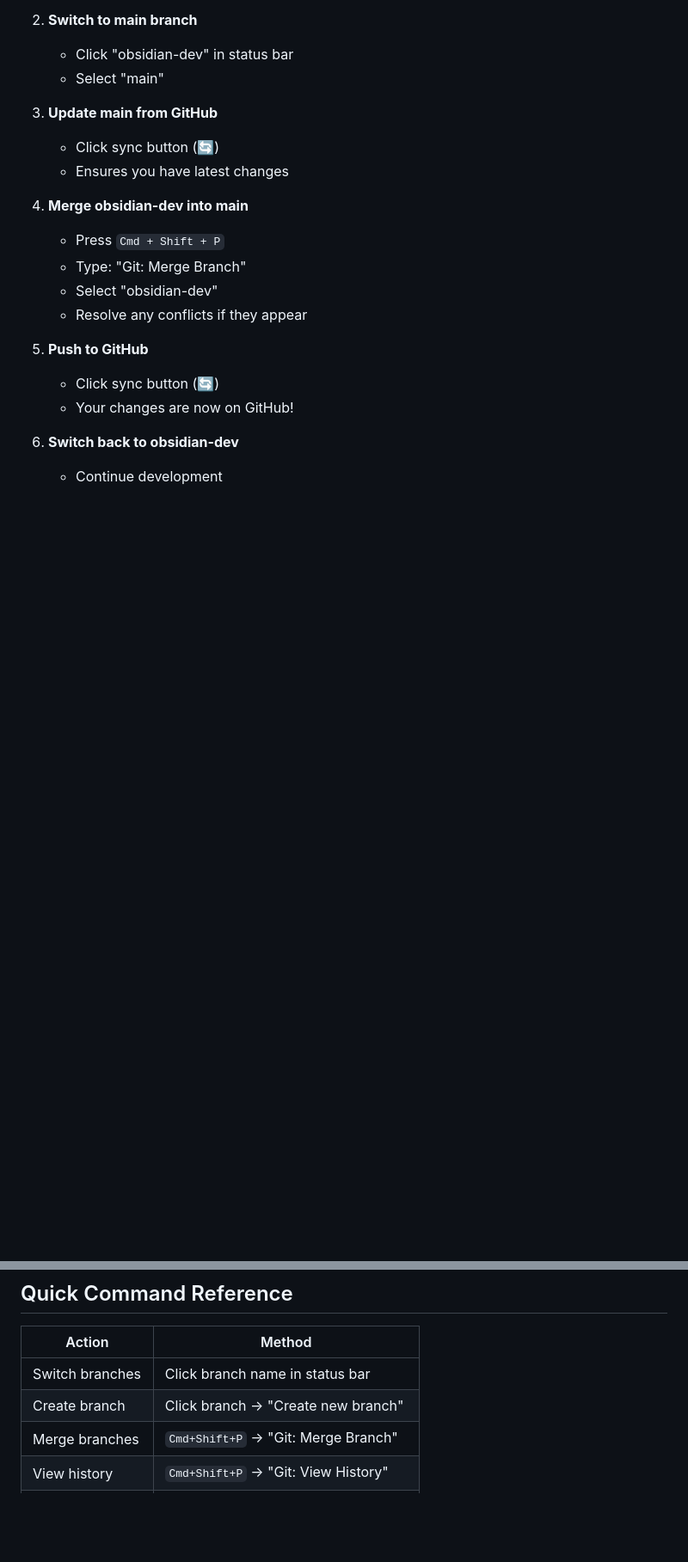
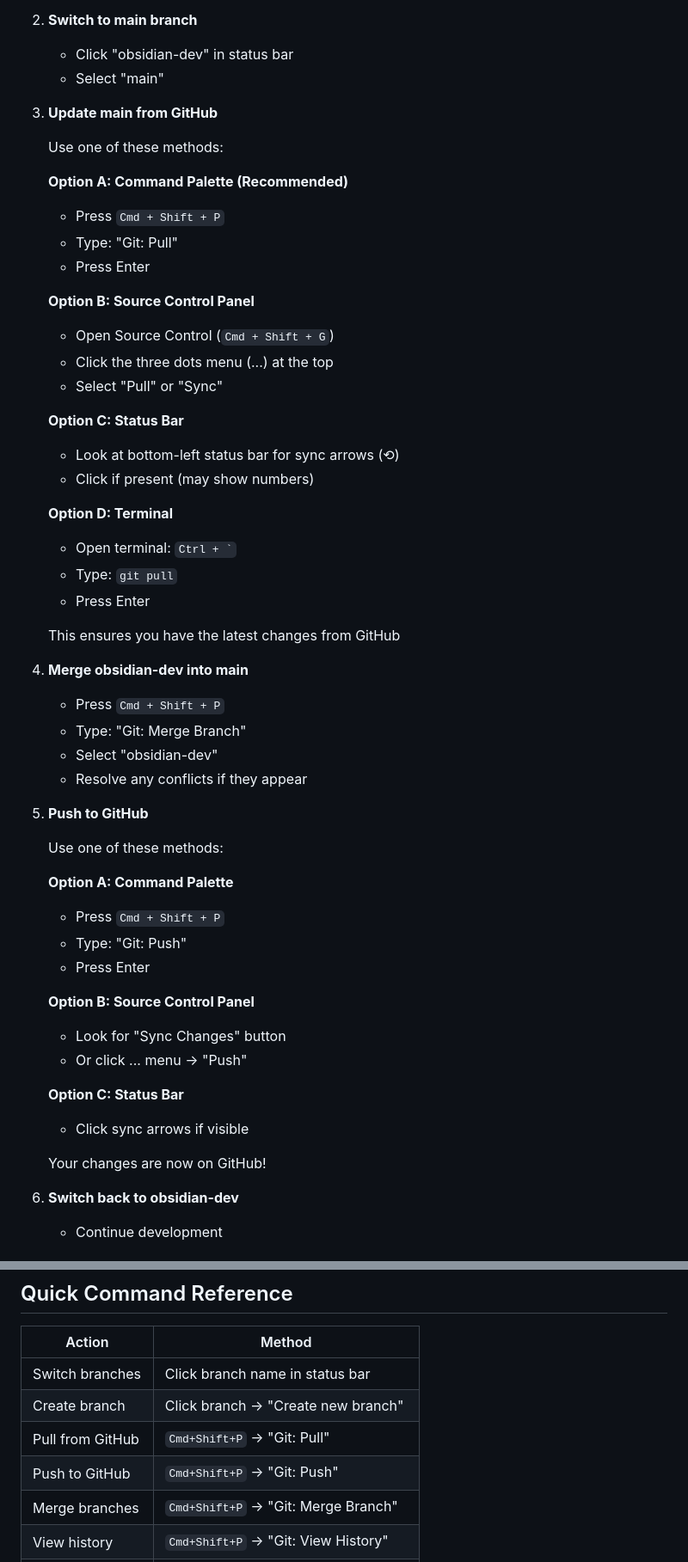
Before and after one commit to athemelis/obsidian, a Markdown page: README_github_local.md, 2 parts joined by grey strips. Shown at 86% size. Rendered like a GitHub page; blank space fills up the shorter version.

Commit message:
Updated instructions

```diff
--- a/README_github_local.md
+++ b/README_github_local.md
@@ -98,8 +98,29 @@ When you're satisfied with your changes and ready to update GitHub:
    - Select "main"
 
 3. **Update main from GitHub**
-   - Click sync button (🔄)
-   - Ensures you have latest changes
+
+   Use one of these methods:
+
+   **Option A: Command Palette (Recommended)**
+   - Press `Cmd + Shift + P`
+   - Type: "Git: Pull"
+   - Press Enter
+
+   **Option B: Source Control Panel**
+   - Open Source Control (`Cmd + Shift + G`)
+   - Click the three dots menu (...) at the top
+   - Select "Pull" or "Sync"
+
+   **Option C: Status Bar**
+   - Look at bottom-left status bar for sync arrows (⟲)
+   - Click if present (may show numbers)
+
+   **Option D: Terminal**
+   - Open terminal: `` Ctrl + ` ``
+   - Type: `git pull`
+   - Press Enter
+
+   This ensures you have the latest changes from GitHub
 
 4. **Merge obsidian-dev into main**
    - Press `Cmd + Shift + P`
@@ -108,8 +129,22 @@ When you're satisfied with your changes and ready to update GitHub:
    - Resolve any conflicts if they appear
 
 5. **Push to GitHub**
-   - Click sync button (🔄)
-   - Your changes are now on GitHub!
+
+   Use one of these methods:
+
+   **Option A: Command Palette**
+   - Press `Cmd + Shift + P`
+   - Type: "Git: Push"
+   - Press Enter
+
+   **Option B: Source Control Panel**
+   - Look for "Sync Changes" button
+   - Or click ... menu → "Push"
+
+   **Option C: Status Bar**
+   - Click sync arrows if visible
+
+   Your changes are now on GitHub!
 
 6. **Switch back to obsidian-dev**
    - Continue development
@@ -246,6 +289,8 @@ Merge when:
 |--------|--------|
 | Switch branches | Click branch name in status bar |
 | Create branch | Click branch → "Create new branch" |
+| Pull from GitHub | `Cmd+Shift+P` → "Git: Pull" |
+| Push to GitHub | `Cmd+Shift+P` → "Git: Push" |
 | Merge branches | `Cmd+Shift+P` → "Git: Merge Branch" |
 | View history | `Cmd+Shift+P` → "Git: View History" |
 | Discard changes | Source Control → "Discard Changes" |
```
Also changed, not shown: other parts of README_github_local.md (+8 -0 lines).
